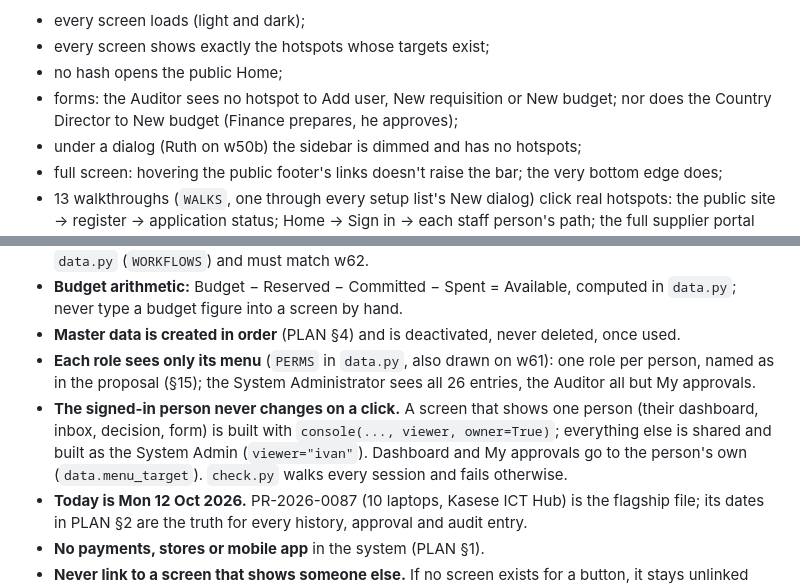
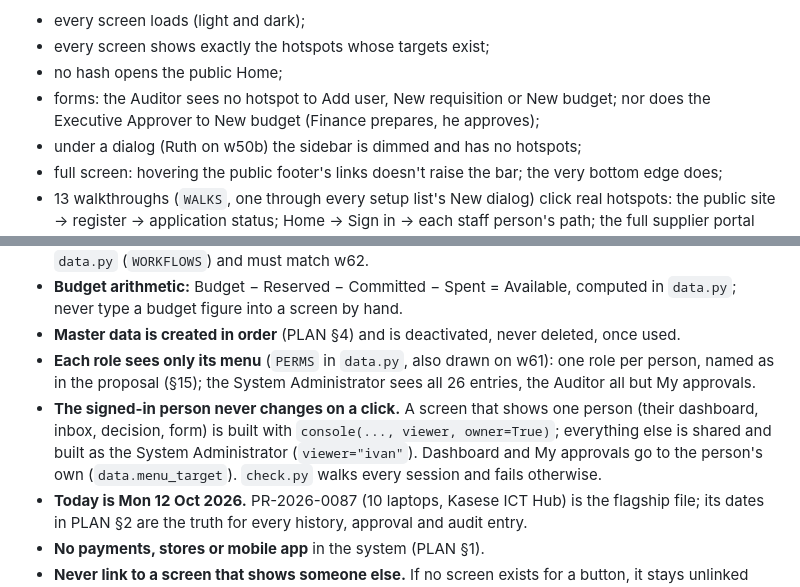
Before and after one commit to bloodykheeng/idiu-pms, a Markdown page: README.md, 2 parts joined by grey strips. Drawn GitHub-style.

```diff
--- a/README.md
+++ b/README.md
@@ -153,7 +153,7 @@ python smoke.py              # click through it in a real browser (must pass)
 - every screen loads (light and dark);
 - every screen shows exactly the hotspots whose targets exist;
 - no hash opens the public Home;
-- forms: the Auditor sees no hotspot to Add user, New requisition or New budget; nor does the Country Director to New budget (Finance prepares, he approves);
+- forms: the Auditor sees no hotspot to Add user, New requisition or New budget; nor does the Executive Approver to New budget (Finance prepares, he approves);
 - under a dialog (Ruth on w50b) the sidebar is dimmed and has no hotspots;
 - full screen: hovering the public footer's links doesn't raise the bar; the very bottom edge does;
 - 13 walkthroughs (`WALKS`, one through every setup list's New dialog) click real hotspots: the public site → register → application status; Home → Sign in → each staff person's path; the full supplier portal (RFQ, quote, LPOs, payments, profile, documents, renew); the applicant; signing out returns to Home. Every click must land on the expected screen, and the signed-in account and its sidebar must not change;
@@ -179,7 +179,7 @@ not taste.
   budget figure into a screen by hand.
 - **Master data is created in order** (PLAN §4) and is deactivated, never deleted, once used.
 - **Each role sees only its menu** (`PERMS` in `data.py`, also drawn on w61): one role per person, named as in the proposal (§15); the System Administrator sees all 26 entries, the Auditor all but My approvals.
-- **The signed-in person never changes on a click.** A screen that shows one person (their dashboard, inbox, decision, form) is built with `console(..., viewer, owner=True)`; everything else is shared and built as the System Admin (`viewer="ivan"`). Dashboard and My approvals go to the person's own (`data.menu_target`). `check.py` walks every session and fails otherwise.
+- **The signed-in person never changes on a click.** A screen that shows one person (their dashboard, inbox, decision, form) is built with `console(..., viewer, owner=True)`; everything else is shared and built as the System Administrator (`viewer="ivan"`). Dashboard and My approvals go to the person's own (`data.menu_target`). `check.py` walks every session and fails otherwise.
 - **Today is Mon 12 Oct 2026.** PR-2026-0087 (10 laptops, Kasese ICT Hub) is the flagship file; its dates in
   PLAN §2 are the truth for every history, approval and audit entry.
 - **No payments, stores or mobile app** in the system (PLAN §1).
```
Also changed, not shown: PATTERNS.md (+6 -3 lines), PLAN.md (+19 -18 lines).
